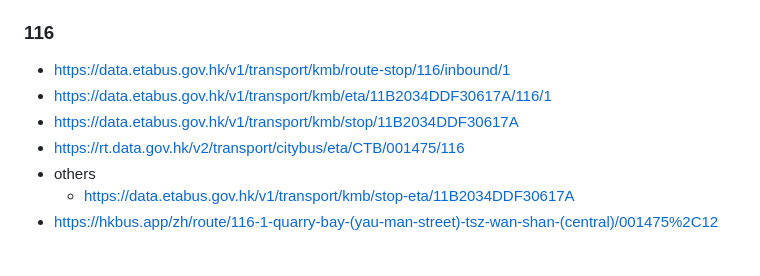
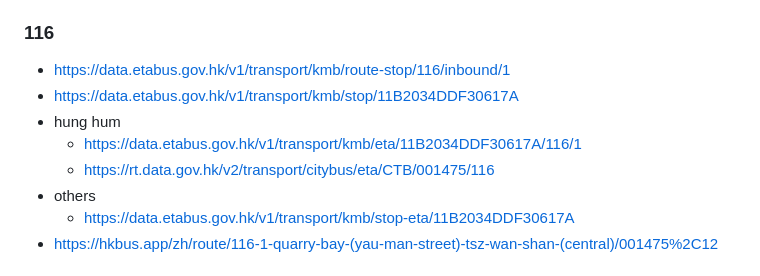
Before and after one commit to dirkarnez/hk-traffic-pwa, a Markdown page: README.md, the part around the change. Rendered like a GitHub page.

Commit message:
- update README.md

```diff
--- a/README.md
+++ b/README.md
@@ -14,9 +14,10 @@ hk-traffic-pwa
 
 ### 116
 - https://data.etabus.gov.hk/v1/transport/kmb/route-stop/116/inbound/1
-- https://data.etabus.gov.hk/v1/transport/kmb/eta/11B2034DDF30617A/116/1
 - https://data.etabus.gov.hk/v1/transport/kmb/stop/11B2034DDF30617A
-- https://rt.data.gov.hk/v2/transport/citybus/eta/CTB/001475/116
+- hung hum
+  - https://data.etabus.gov.hk/v1/transport/kmb/eta/11B2034DDF30617A/116/1
+  - https://rt.data.gov.hk/v2/transport/citybus/eta/CTB/001475/116
 - others
   - https://data.etabus.gov.hk/v1/transport/kmb/stop-eta/11B2034DDF30617A
 - https://hkbus.app/zh/route/116-1-quarry-bay-(yau-man-street)-tsz-wan-shan-(central)/001475%2C12
```
